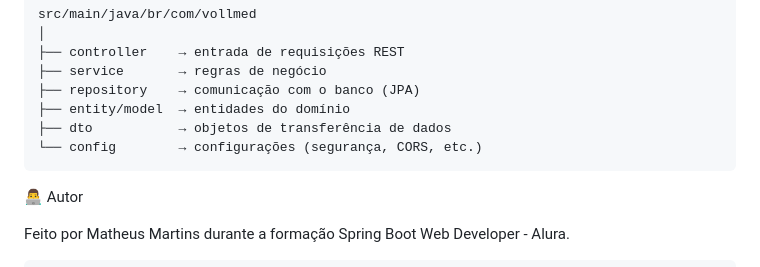
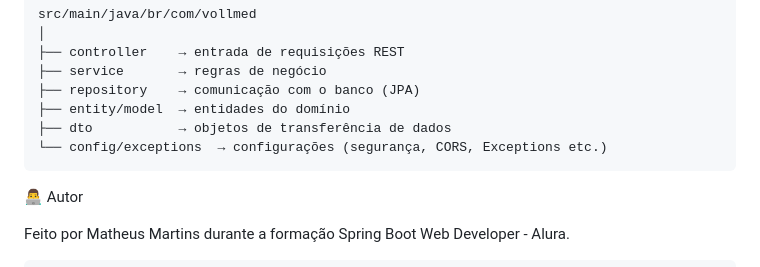
Before and after one commit to MartnsDev/voll_med, a Markdown page: README.md, the part around the change. Drawn GitHub-style.

````diff
--- a/README.md
+++ b/README.md
@@ -104,7 +104,7 @@ src/main/java/br/com/vollmed
 ├── repository    → comunicação com o banco (JPA)
 ├── entity/model  → entidades do domínio
 ├── dto           → objetos de transferência de dados
-└── config        → configurações (segurança, CORS, etc.)
+└── config/exceptions  → configurações (segurança, CORS, Exceptions etc.)
 ```
 
 👨‍💻 Autor
````
